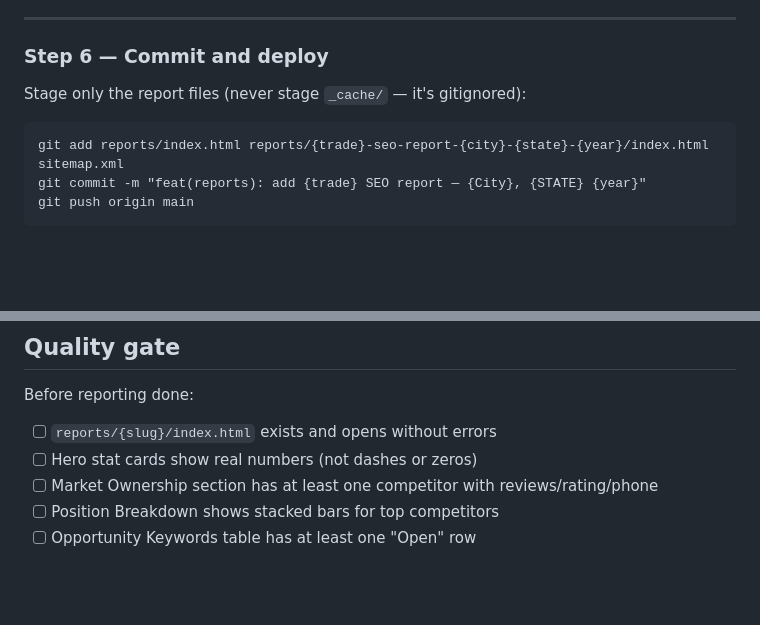
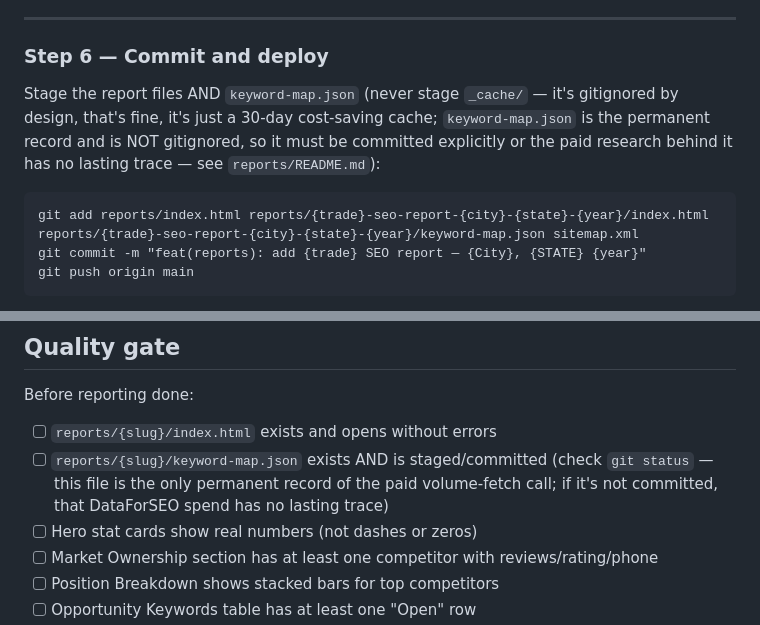
Before and after one commit to lantech0/copperbuilds-website, a Markdown page: workflows/generate-report.md, 2 parts joined by grey strips. GitHub-like rendering; blank space fills up the shorter version.

Commit message:
fix: workflow never staged keyword-map.json — the only permanent record of paid volume research
Step 6's git add command only staged index.html + sitemap.xml, never
reports/{slug}/keyword-map.json. That file isn't gitignored (only
_cache/ is), but nothing forced it into commits. Added it to the
stage command and to the quality gate checklist so future report runs
can't silently lose the paid research the same way tonight's did.

Co-Authored-By: Claude Sonnet 5 <noreply@anthropic.com>

````diff
--- a/workflows/generate-report.md
+++ b/workflows/generate-report.md
@@ -140,10 +140,10 @@ Zero output = clean.
 
 ### Step 6 — Commit and deploy
 
-Stage only the report files (never stage `_cache/` — it's gitignored):
+Stage the report files AND `keyword-map.json` (never stage `_cache/` — it's gitignored by design, that's fine, it's just a 30-day cost-saving cache; `keyword-map.json` is the permanent record and is NOT gitignored, so it must be committed explicitly or the paid research behind it has no lasting trace — see `reports/README.md`):
 
 ```
-git add reports/index.html reports/{trade}-seo-report-{city}-{state}-{year}/index.html sitemap.xml
+git add reports/index.html reports/{trade}-seo-report-{city}-{state}-{year}/index.html reports/{trade}-seo-report-{city}-{state}-{year}/keyword-map.json sitemap.xml
 git commit -m "feat(reports): add {trade} SEO report — {City}, {STATE} {year}"
 git push origin main
 ```
@@ -193,6 +193,7 @@ Topical review (does this phrase make sense for the trade) was already done for
 Before reporting done:
 
 - [ ] `reports/{slug}/index.html` exists and opens without errors
+- [ ] `reports/{slug}/keyword-map.json` exists AND is staged/committed (check `git status` — this file is the only permanent record of the paid volume-fetch call; if it's not committed, that DataForSEO spend has no lasting trace)
 - [ ] Hero stat cards show real numbers (not dashes or zeros)
 - [ ] Market Ownership section has at least one competitor with reviews/rating/phone
 - [ ] Position Breakdown shows stacked bars for top competitors
````
